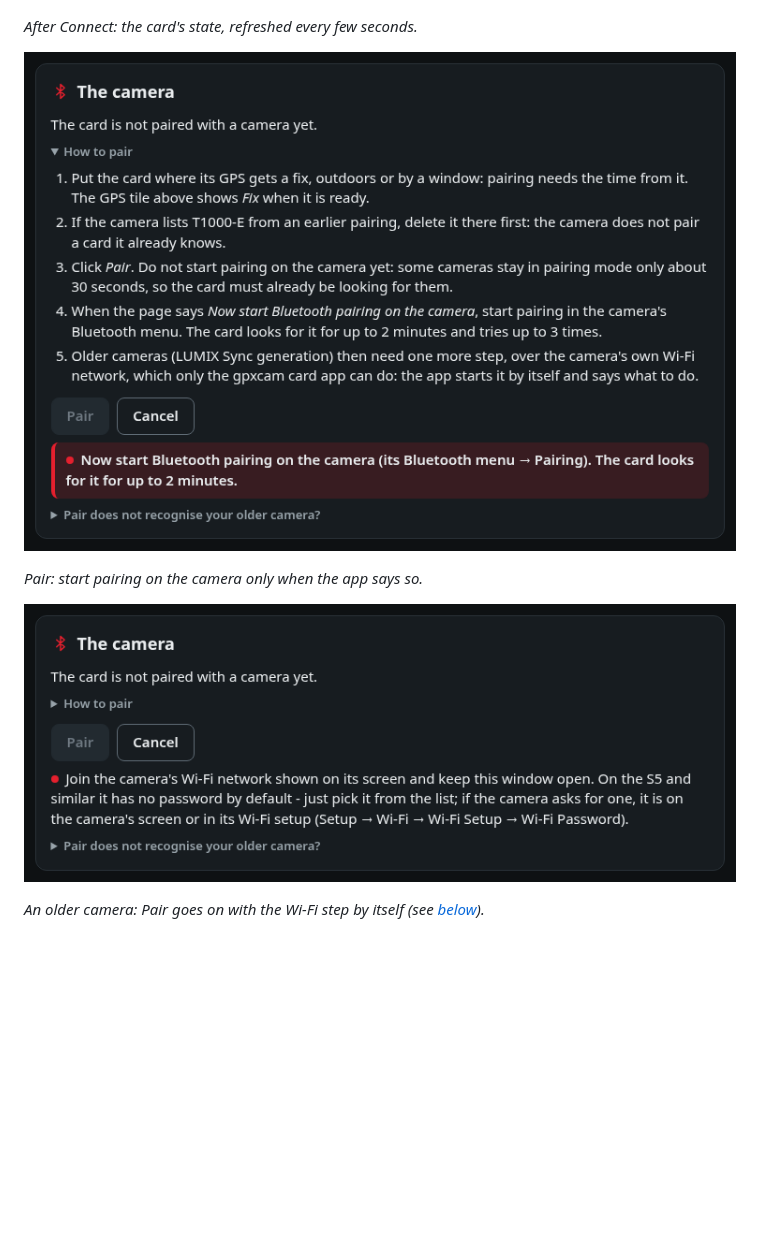
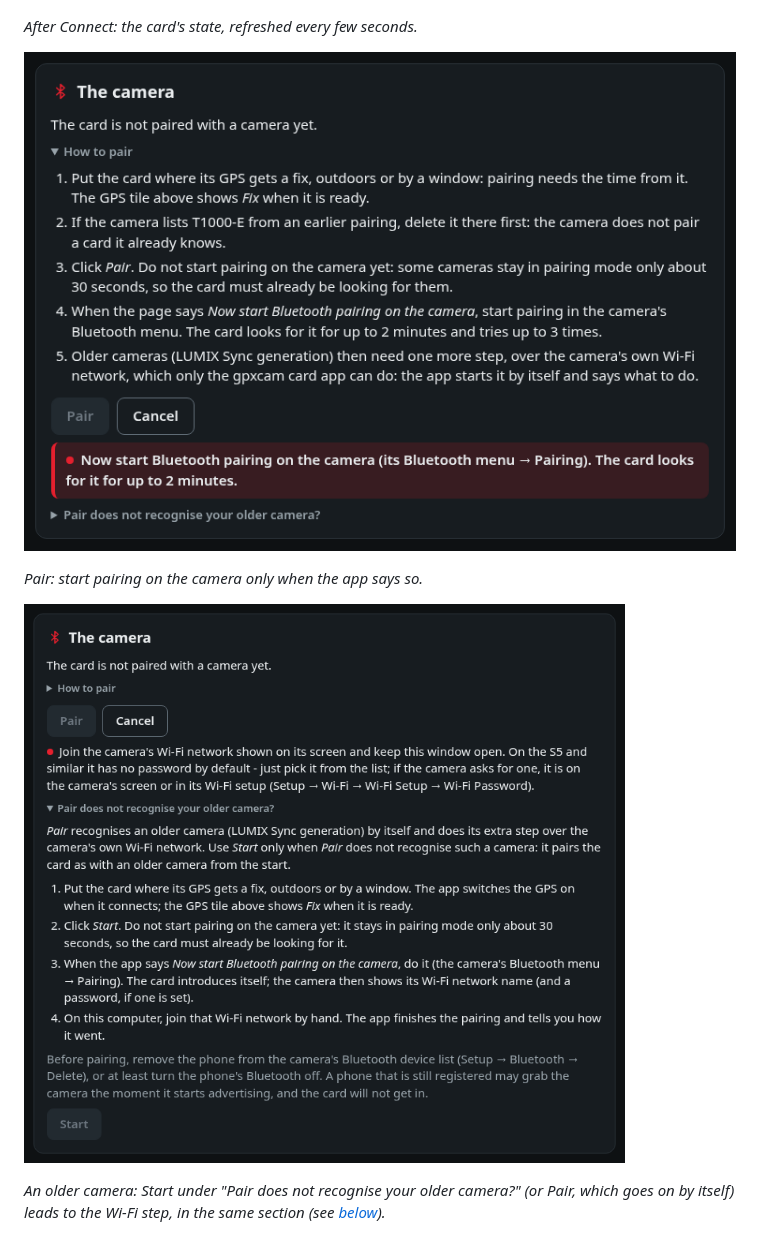
Before and after one commit to TomaszBojanowski/gpxcam-t1000e, a Markdown page: app/README.md, the part around the change. GitHub-like rendering; pictures changed too: docs/images/app-older-wifi.png; blank space fills up the shorter version.

```diff
--- a/app/README.md
+++ b/app/README.md
@@ -17,13 +17,14 @@ pairing, the camera's clock and time zone, location updates and sound.
 
 *After Connect: the card's state, refreshed every few seconds.*
 
-![The camera section during pairing: the steps of How to pair, the Cancel button, and a highlighted line "Now start Bluetooth pairing on the camera (its Bluetooth menu, Pairing). The card looks for it for up to 2 minutes."](../docs/images/app-pairing.png)
+![The camera section during pairing: the steps of How to pair, the Cancel button, a highlighted line "Now start Bluetooth pairing on the camera (its Bluetooth menu, Pairing). The card looks for it for up to 2 minutes.", and below it the folded "Pair does not recognise your older camera?"](../docs/images/app-pairing.png)
 
 *Pair: start pairing on the camera only when the app says so.*
 
-![The camera section at the Wi-Fi step of an older camera: "Join the camera's Wi-Fi network shown on its screen and keep this window open", with where to find the password](../docs/images/app-older-wifi.png)
+![The camera section at the Wi-Fi step of an older camera, started with Start under the unfolded "Pair does not recognise your older camera?": the one status line says "Join the camera's Wi-Fi network shown on its screen and keep this window open", with where to find the password, beside the Cancel button](../docs/images/app-older-wifi.png)
 
-*An older camera: Pair goes on with the Wi-Fi step by itself (see [below](#pairing-an-older-camera)).*
+*An older camera: Start under "Pair does not recognise your older camera?" (or Pair, which goes on by itself)
+leads to the Wi-Fi step, in the same section (see [below](#pairing-an-older-camera)).*
 
 ![The settings: the camera's clock switched on with the time zone list (Europe/Warsaw selected), location updates set to Frequent, and the sound set to Quiet](../docs/images/app-settings.png)
 
```
Also changed, not shown: README.md (+1 -1 lines), 1 other file.
